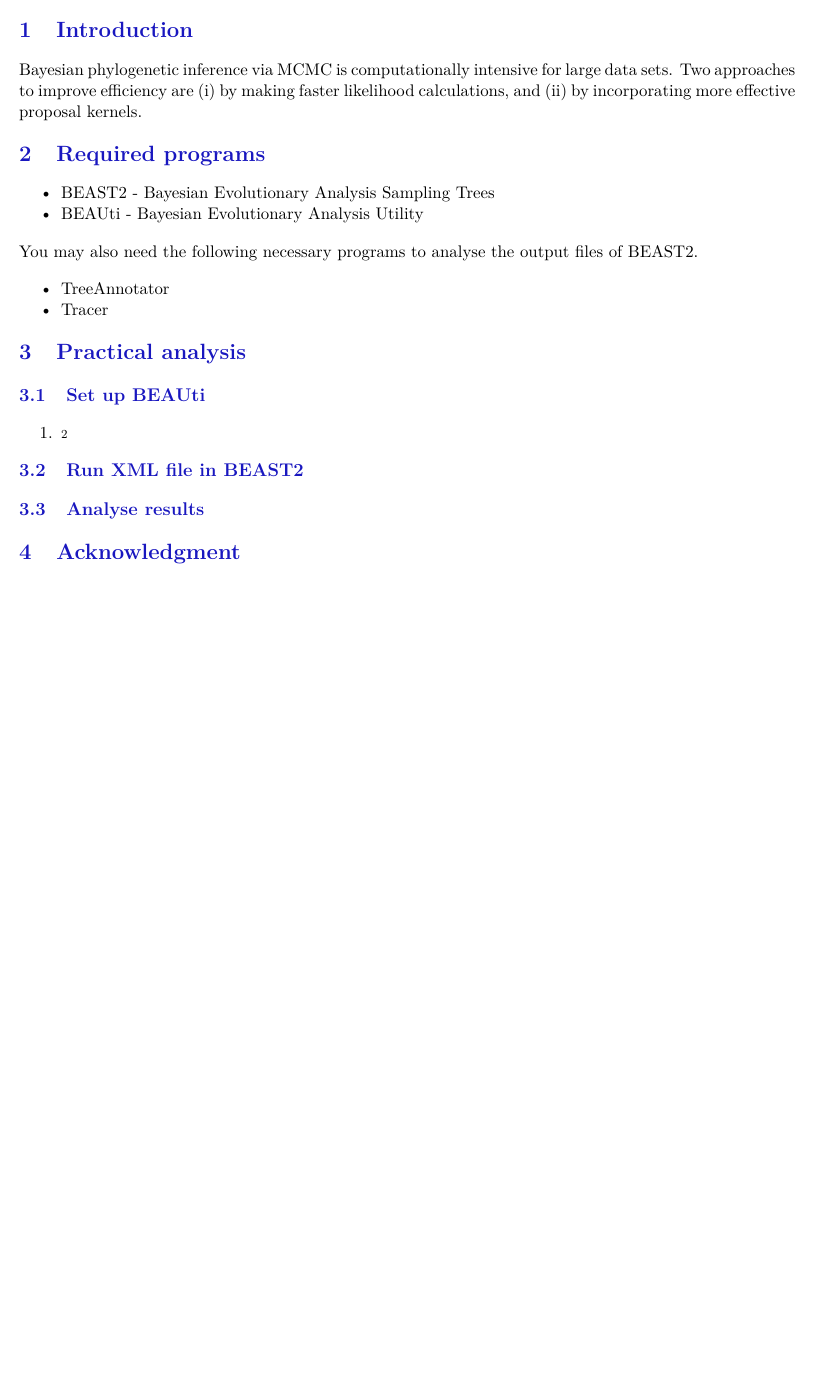
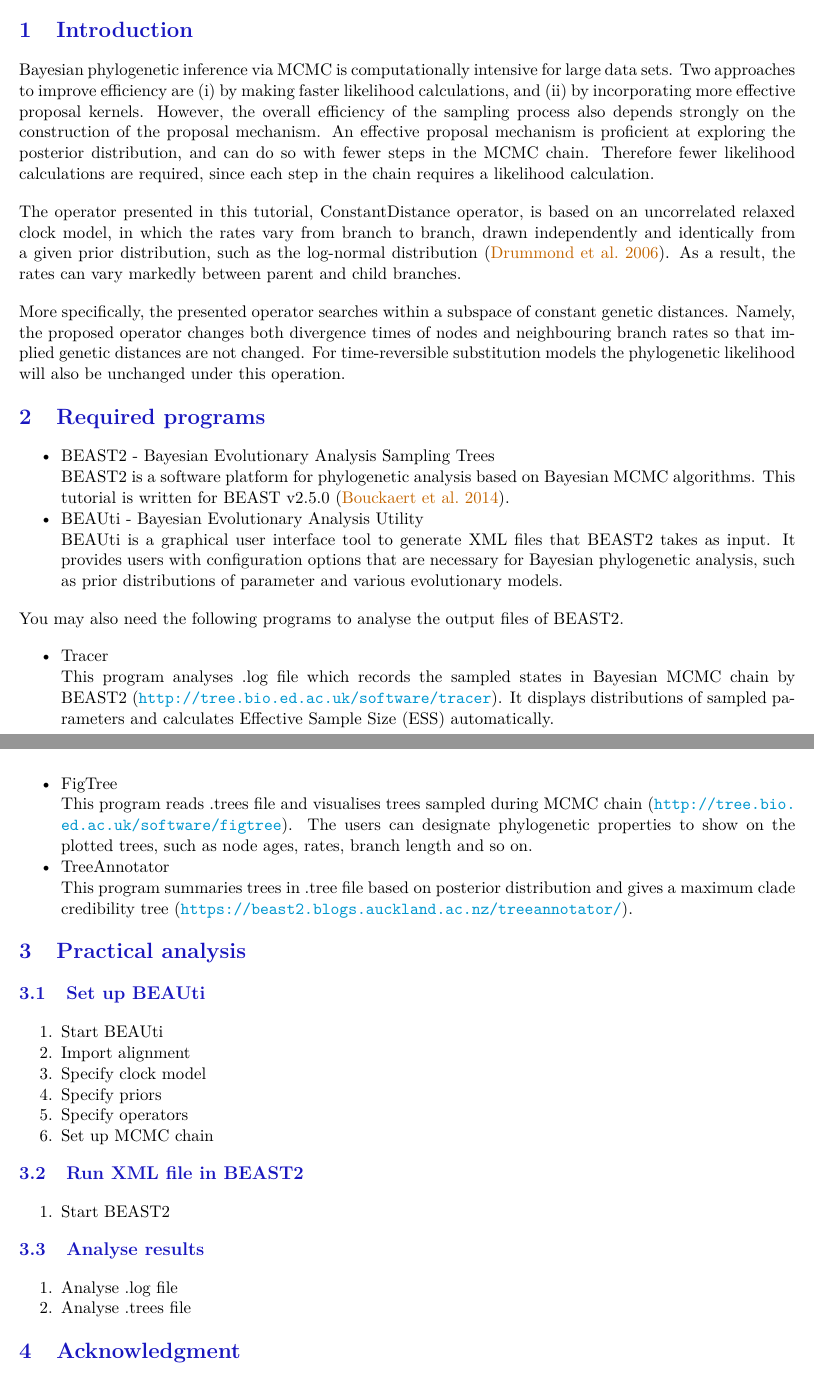
Before and after one commit to Rong419/Fast-relaxed-clock-model, a LaTeX document (main.tex): part of page 1 of 2 before the commit and two parts of pages 1 and 2 of 3 after it, the two joined at a grey line, cut so that both start at the same text, the shorter picture padded with empty space. Compiled offline with pdfLaTeX.

Commit message:
draft for framework

```diff
--- a/main.tex
+++ b/main.tex
@@ -43,30 +43,56 @@
 %%%%%%%%%%%%%%%%%
 
 \section{Introduction}\label{introduction}
-Bayesian phylogenetic inference via MCMC is computationally intensive for large data sets. Two approaches to improve efficiency are (i) by making faster likelihood calculations, and (ii) by incorporating more effective proposal kernels.
+Bayesian phylogenetic inference via MCMC is computationally intensive for large data sets. Two approaches to improve efficiency are (i) by making faster likelihood calculations, and (ii) by incorporating more effective proposal kernels. However, the overall efficiency of the sampling process also depends strongly on the construction of the proposal mechanism. An effective proposal mechanism is proficient at exploring the posterior distribution, and can do so with fewer steps in the MCMC chain. Therefore fewer likelihood calculations are required, since each step in the chain requires a likelihood calculation.
+
+The operator presented in this tutorial, ConstantDistance operator,  is based on an uncorrelated relaxed clock model, in which the rates vary from branch to branch, drawn independently and identically from a given prior distribution, such as the log-normal distribution (\cite{drummond2006relaxed}). As a result, the rates can vary markedly between parent and child branches.
+
+More specifically, the presented operator searches within a subspace of constant genetic distances. Namely, the proposed operator changes both divergence times of nodes and neighbouring branch rates so that implied genetic distances are not changed. For time-reversible substitution models the phylogenetic likelihood will also be unchanged under this operation.
 
 \section{Required programs}\label{programs}
 \begin{itemize}
 \item BEAST2 - Bayesian Evolutionary Analysis Sampling Trees
+
+BEAST2 is a software platform for phylogenetic analysis based on Bayesian MCMC algorithms. This tutorial is written for BEAST v2.5.0 (\cite{bouckaert2014beast}).
 \item BEAUti - Bayesian Evolutionary Analysis Utility
+
+BEAUti is a graphical user interface tool to generate XML files that BEAST2 takes as input. It provides users with configuration options that are necessary for Bayesian phylogenetic analysis, such as prior distributions of parameter and various evolutionary models.
 \end{itemize}
 
-You may also need the following necessary programs to analyse the output files of BEAST2.
+You may also need the following programs to analyse the output files of BEAST2.
 \begin{itemize}
+\item Tracer
+
+This program analyses .log file which records the sampled states in Bayesian MCMC chain by BEAST2 (\url{http://tree.bio.ed.ac.uk/software/tracer}). It displays distributions of sampled parameters and calculates Effective Sample Size (ESS) automatically.
+\item FigTree
+
+This program reads .trees file and visualises trees sampled during MCMC chain (\url{http://tree.bio.ed.ac.uk/software/figtree}). The users can designate phylogenetic properties to show on the plotted trees, such as node ages, rates, branch length and so on.
 \item TreeAnnotator
-\item Tracer
+
+This program summaries trees in .tree file based on posterior distribution and gives a maximum clade credibility tree (\url{https://beast2.blogs.auckland.ac.nz/treeannotator/}).
 \end{itemize}
 
 \section{Practical analysis}\label{analysis}
 \subsection{Set up BEAUti}
 \begin{enumerate}
-\item \lstinline!2!
+\item Start BEAUti
+\item Import alignment
+\item Specify clock model
+\item Specify priors
+\item Specify operators
+\item Set up MCMC chain
 \end{enumerate}
 
 \subsection{Run XML file in BEAST2}
+\begin{enumerate}
+\item Start BEAST2
+\end{enumerate}
 
 \subsection{Analyse results}
-
+\begin{enumerate}
+\item Analyse .log file
+\item Analyse .trees file
+\end{enumerate}
 
 \section{Acknowledgment}\label{acknowledgment}
 
```
Also changed, not shown: refs.bib (+31 -0 lines).
